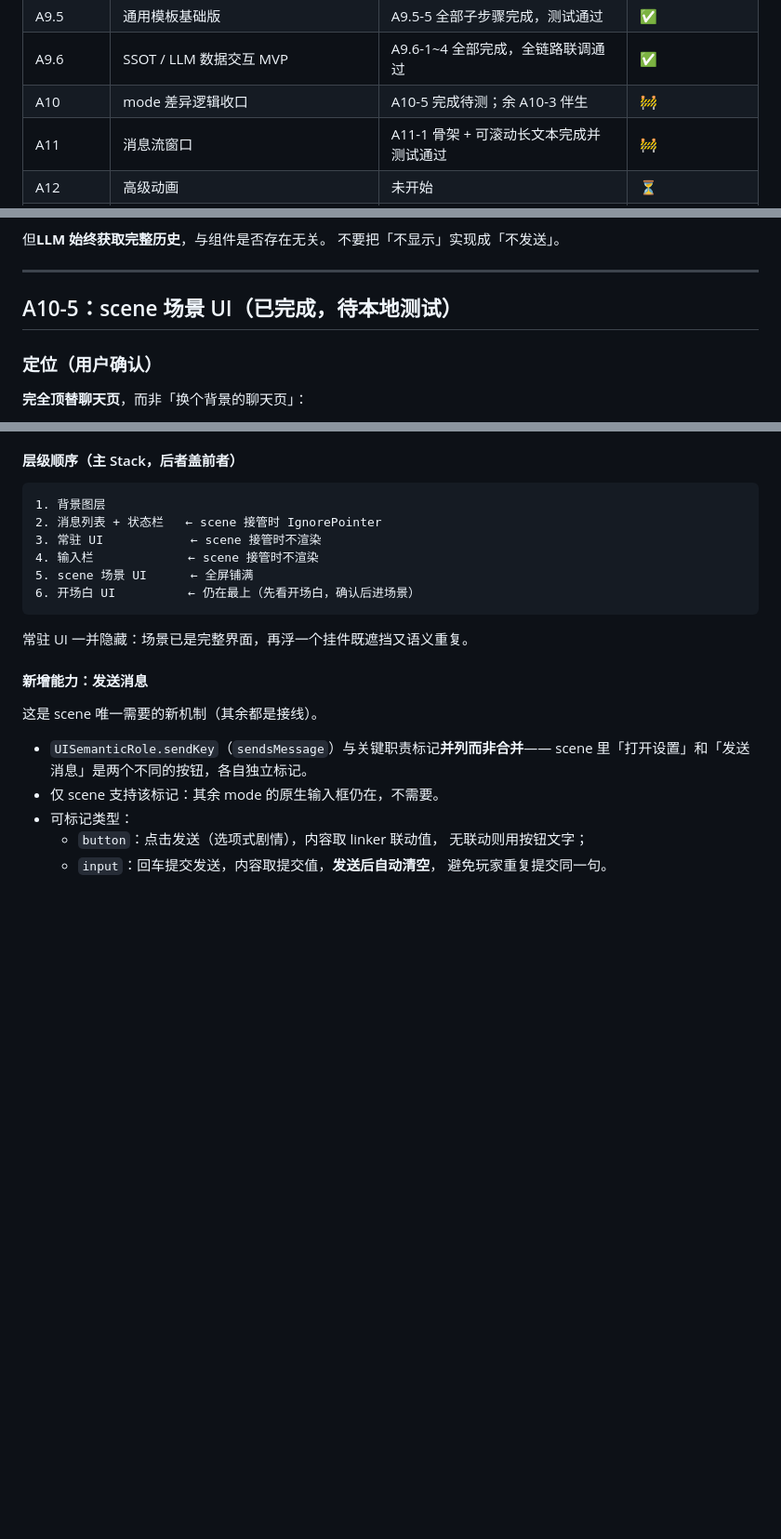
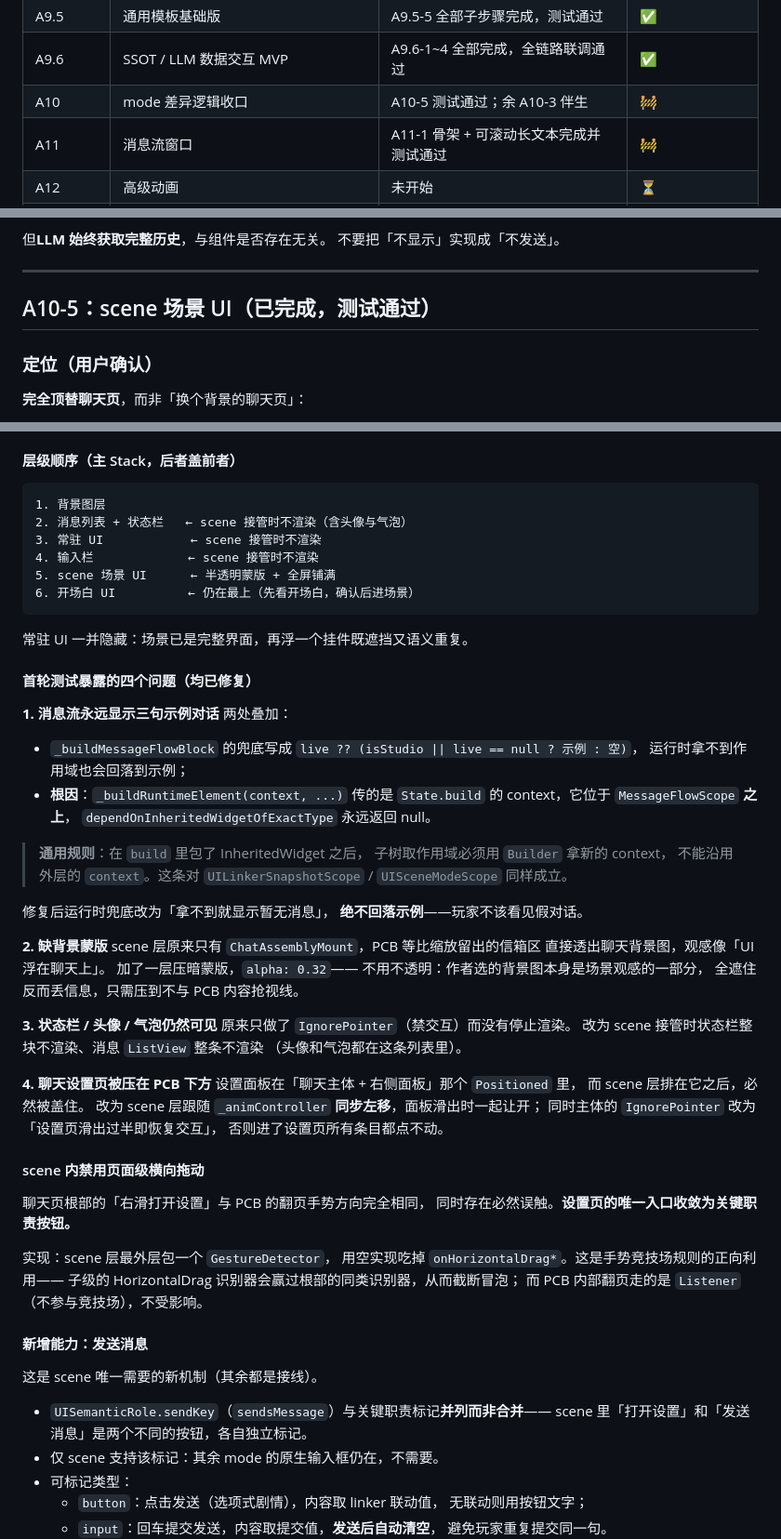
Before and after one commit to xkst-ljq/LLM_project, a Markdown page: ASSEMBLY_IMPLEMENTATION_TRACKER.md, 3 parts joined by grey strips. Shown at 93% size. Drawn GitHub-style; blank space fills up the shorter version.

Commit message:
record A10-5 verified and scene takeover rules in docs
Co-authored-by: arena-agent <297053741+arena-agent@users.noreply.github.com>

````diff
--- a/ASSEMBLY_IMPLEMENTATION_TRACKER.md
+++ b/ASSEMBLY_IMPLEMENTATION_TRACKER.md
@@ -53,7 +53,7 @@
 | A9 | 页面手势配置 + 轻量动画 | MVP 完成，待本地测试 | ✅ |
 | A9.5 | 通用模板基础版 | A9.5-5 全部子步骤完成，测试通过 | ✅ |
 | A9.6 | SSOT / LLM 数据交互 MVP | A9.6-1~4 全部完成，全链路联调通过 | ✅ |
-| A10 | mode 差异逻辑收口 | A10-5 完成待测；余 A10-3 伴生 | 🚧 |
+| A10 | mode 差异逻辑收口 | A10-5 测试通过；余 A10-3 伴生 | 🚧 |
 | A11 | 消息流窗口 | A11-1 骨架 + 可滚动长文本完成并测试通过 | 🚧 |
 | A12 | 高级动画 | 未开始 | ⏳ |
 | A13 | 玩家参与的会话初始化 | 已规划，A10 收口后启动 | ⏳ |
@@ -1796,7 +1796,7 @@ _MessageFlowList 滚动列表
 
 ---
 
-## A10-5：scene 场景 UI（已完成，待本地测试）
+## A10-5：scene 场景 UI（已完成，测试通过）
 
 ### 定位（用户确认）
 **完全顶替聊天页**，而非「换个背景的聊天页」：
@@ -1845,13 +1845,61 @@ input --linker--> text --数据通道--> 注入 Prompt
 #### 层级顺序（主 Stack，后者盖前者）
 ```
 1. 背景图层
-2. 消息列表 + 状态栏   ← scene 接管时 IgnorePointer
+2. 消息列表 + 状态栏   ← scene 接管时不渲染（含头像与气泡）
 3. 常驻 UI            ← scene 接管时不渲染
 4. 输入栏             ← scene 接管时不渲染
-5. scene 场景 UI      ← 全屏铺满
+5. scene 场景 UI      ← 半透明蒙版 + 全屏铺满
 6. 开场白 UI          ← 仍在最上（先看开场白，确认后进场景）
 ```
 常驻 UI 一并隐藏：场景已是完整界面，再浮一个挂件既遮挡又语义重复。
+
+#### 首轮测试暴露的四个问题（均已修复）
+
+**1. 消息流永远显示三句示例对话**
+两处叠加：
+- `_buildMessageFlowBlock` 的兜底写成
+  `live ?? (isStudio || live == null ? 示例 : 空)`，
+  运行时拿不到作用域也会回落到示例；
+- **根因**：`_buildRuntimeElement(context, ...)` 传的是 `State.build`
+  的 context，它位于 `MessageFlowScope` **之上**，
+  `dependOnInheritedWidgetOfExactType` 永远返回 null。
+
+> **通用规则**：在 `build` 里包了 InheritedWidget 之后，
+> 子树取作用域必须用 `Builder` 拿新的 context，
+> 不能沿用外层的 `context`。这条对 `UILinkerSnapshotScope` /
+> `UISceneModeScope` 同样成立。
+
+修复后运行时兜底改为「拿不到就显示暂无消息」，
+**绝不回落示例**——玩家不该看见假对话。
+
+**2. 缺背景蒙版**
+scene 层原来只有 `ChatAssemblyMount`，PCB 等比缩放留出的信箱区
+直接透出聊天背景图，观感像「UI 浮在聊天上」。
+加了一层压暗蒙版，`alpha: 0.32`——
+不用不透明：作者选的背景图本身是场景观感的一部分，
+全遮住反而丢信息，只需压到不与 PCB 内容抢视线。
+
+**3. 状态栏 / 头像 / 气泡仍然可见**
+原来只做了 `IgnorePointer`（禁交互）而没有停止渲染。
+改为 scene 接管时状态栏整块不渲染、消息 `ListView` 整条不渲染
+（头像和气泡都在这条列表里）。
+
+**4. 聊天设置页被压在 PCB 下方**
+设置面板在「聊天主体 + 右侧面板」那个 `Positioned` 里，
+而 scene 层排在它之后，必然被盖住。
+改为 scene 层跟随 `_animController` **同步左移**，面板滑出时一起让开；
+同时主体的 `IgnorePointer` 改为「设置页滑出过半即恢复交互」，
+否则进了设置页所有条目都点不动。
+
+#### scene 内禁用页面级横向拖动
+
+聊天页根部的「右滑打开设置」与 PCB 的翻页手势方向完全相同，
+同时存在必然误触。**设置页的唯一入口收敛为关键职责按钮。**
+
+实现：scene 层最外层包一个 `GestureDetector`，
+用空实现吃掉 `onHorizontalDrag*`。这是手势竞技场规则的正向利用——
+子级的 HorizontalDrag 识别器会赢过根部的同类识别器，从而截断冒泡；
+而 PCB 内部翻页走的是 `Listener`（不参与竞技场），不受影响。
 
 #### 新增能力：发送消息
 这是 scene 唯一需要的新机制（其余都是接线）。
````
Also changed, not shown: other parts of ASSEMBLY_IMPLEMENTATION_TRACKER.md (+1 -1 lines), ASSEMBLY_HANDOFF.md (+43 -2 lines).
